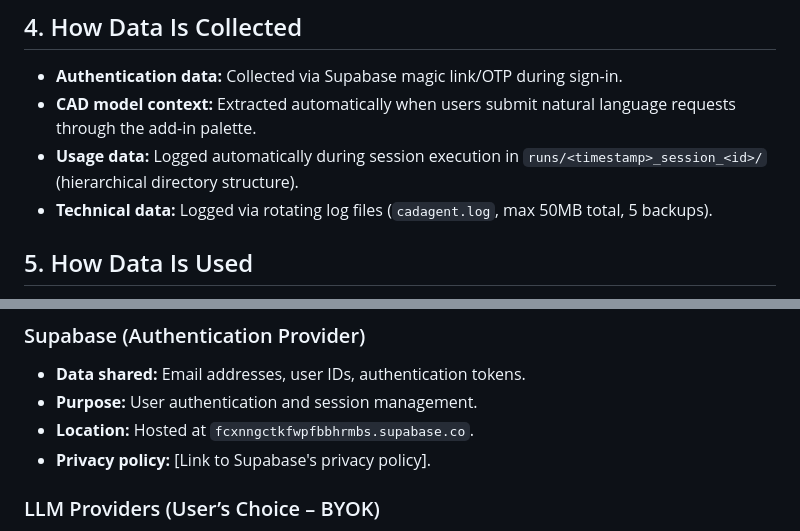
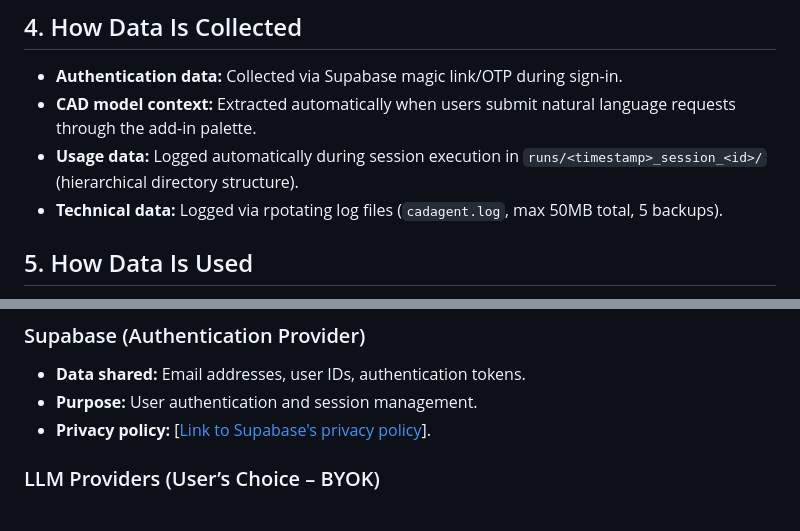
Before and after one commit to er-fo/space-waitlist-web, a Markdown page: privacy-policy.md, 2 parts joined by grey strips. Rendered like a GitHub page.

Commit message:
pp upd v2

```diff
--- a/privacy-policy.md
+++ b/privacy-policy.md
@@ -51,7 +51,7 @@ This Privacy Policy explains how we collect, use, store, and protect information
 - **Authentication data:** Collected via Supabase magic link/OTP during sign-in.
 - **CAD model context:** Extracted automatically when users submit natural language requests through the add-in palette.
 - **Usage data:** Logged automatically during session execution in `runs/<timestamp>_session_<id>/` (hierarchical directory structure).
-- **Technical data:** Logged via rotating log files (`cadagent.log`, max 50MB total, 5 backups).
+- **Technical data:** Logged via rpotating log files (`cadagent.log`, max 50MB total, 5 backups).
 
 ## 5. How Data Is Used
 - **Authentication:** Verify identity and maintain secure sessions.
@@ -65,8 +65,7 @@ This Privacy Policy explains how we collect, use, store, and protect information
 ### Supabase (Authentication Provider)
 - **Data shared:** Email addresses, user IDs, authentication tokens.
 - **Purpose:** User authentication and session management.
-- **Location:** Hosted at `fcxnngctkfwpfbbhrmbs.supabase.co`.
-- **Privacy policy:** [Link to Supabase's privacy policy].
+- **Privacy policy:** [[Link to Supabase's privacy policy](https://supabase.com/privacy)].
 
 ### LLM Providers (User’s Choice – BYOK)
 - Providers: Anthropic Claude API, OpenAI API, Google Generative AI API.
```
